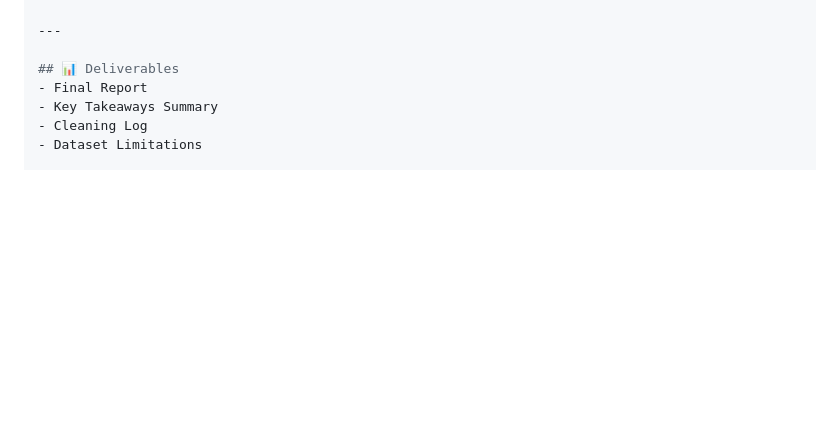
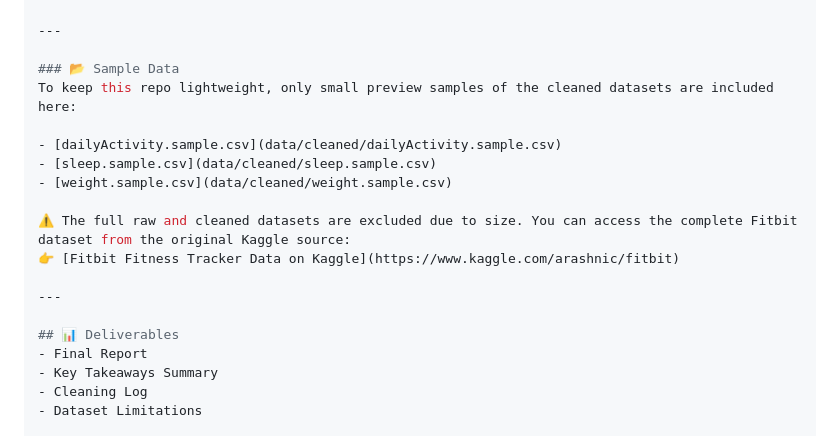
Before and after one commit to adriculous/bellabeat-capstone, a Markdown page: README.md, the part around the change. Drawn GitHub-style; blank space fills up the shorter version.

Commit message:
Update README wwith sample dataset links

```diff
--- a/README.md
+++ b/README.md
@@ -69,6 +69,18 @@ bellabeat-capstone/
 
 ---
 
+### 📂 Sample Data
+To keep this repo lightweight, only small preview samples of the cleaned datasets are included here:
+
+- [dailyActivity.sample.csv](data/cleaned/dailyActivity.sample.csv)
+- [sleep.sample.csv](data/cleaned/sleep.sample.csv)
+- [weight.sample.csv](data/cleaned/weight.sample.csv)
+
+⚠️ The full raw and cleaned datasets are excluded due to size. You can access the complete Fitbit dataset from the original Kaggle source:
+👉 [Fitbit Fitness Tracker Data on Kaggle](https://www.kaggle.com/arashnic/fitbit)
+
+---
+
 ## 📊 Deliverables
 - Final Report
 - Key Takeaways Summary
```
